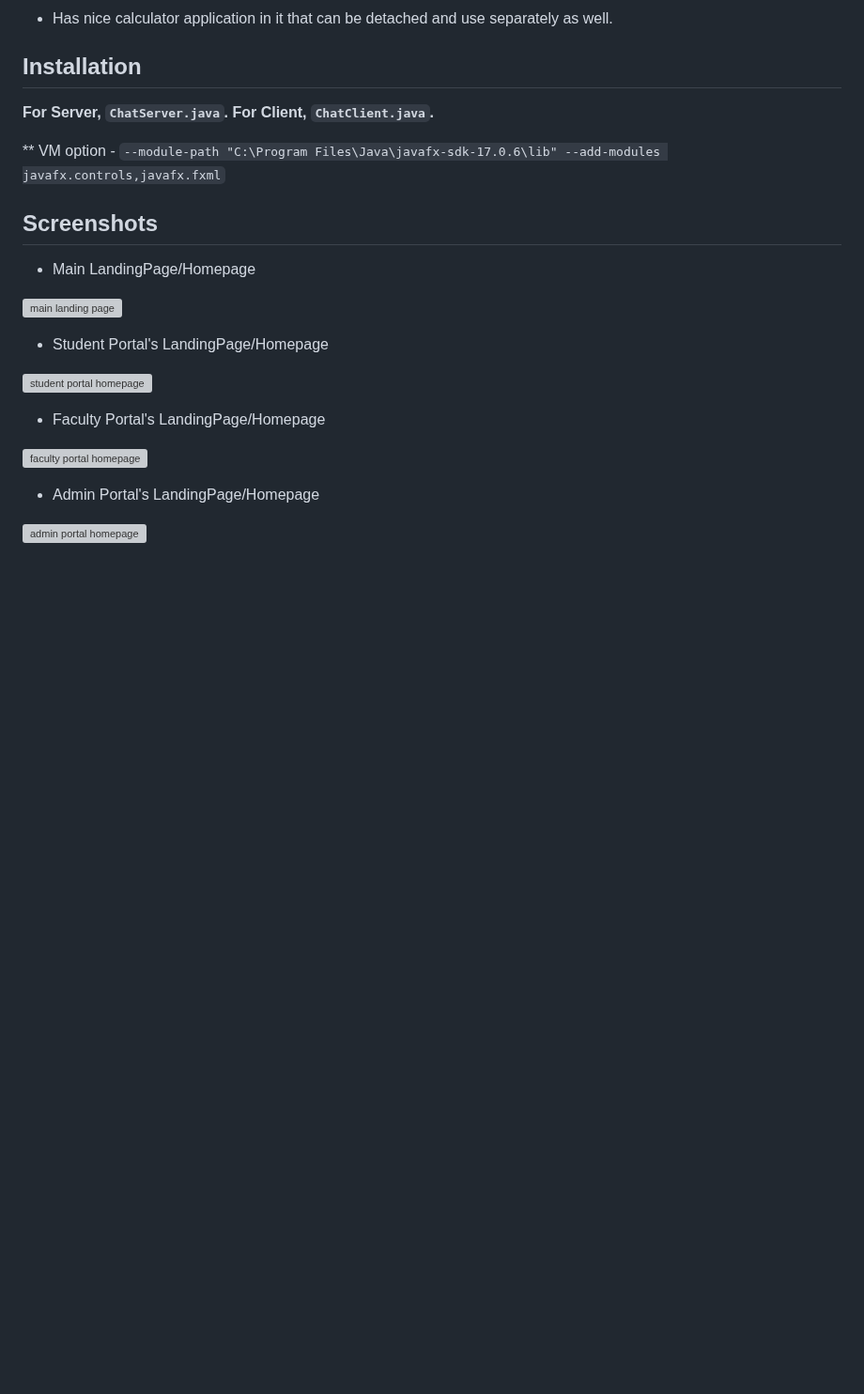
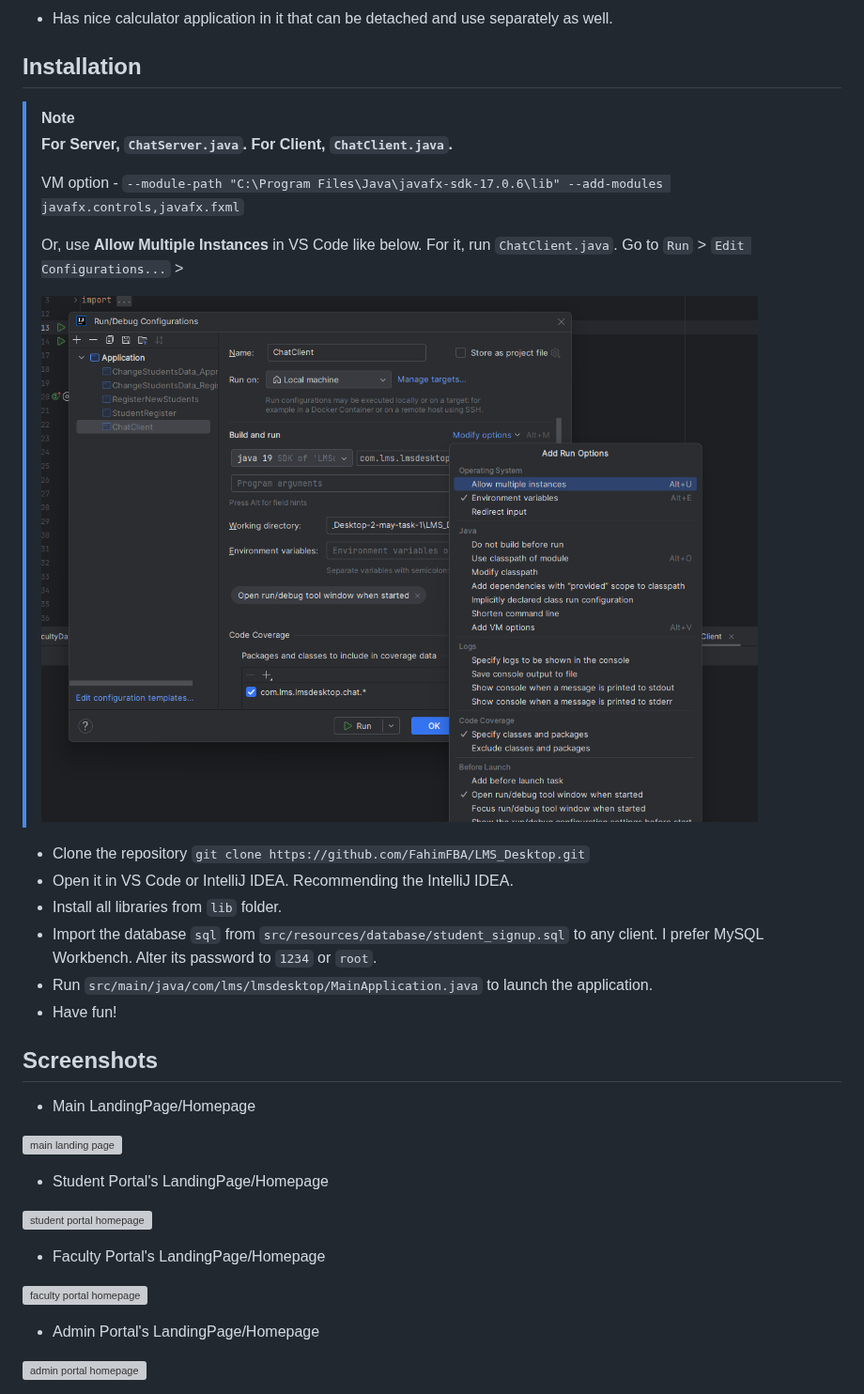
Before and after one commit to FahimFBA/LMS_Desktop, a Markdown page: README.md, the part around the change. Shown at 94% size. Drawn GitHub-style; pictures changed too: img/allowmultipleinstance.png (added); blank space fills up the shorter version; grey boxes are pictures that could not be loaded.

Commit message:
docs: installation

```diff
--- a/README.md
+++ b/README.md
@@ -19,10 +19,21 @@ A desktop application that lets the faculties, students and admin to interact wi
 ## Installation
 
 
+> [!NOTE]
+> **For Server, `ChatServer.java`. For Client, `ChatClient.java`.**
+>
+> VM option - `--module-path "C:\Program Files\Java\javafx-sdk-17.0.6\lib" --add-modules javafx.controls,javafx.fxml`
+>
+> Or, use **Allow Multiple Instances** in VS Code like below. For it, run `ChatClient.java`. Go to `Run` > `Edit Configurations...` >
+>
+> ![allow multiple instance](./img/allowmultipleinstance.png)
 
-**For Server, `ChatServer.java`. For Client, `ChatClient.java`.**
-
-** VM option - `--module-path "C:\Program Files\Java\javafx-sdk-17.0.6\lib" --add-modules javafx.controls,javafx.fxml`
+- Clone the repository `git clone https://github.com/FahimFBA/LMS_Desktop.git`
+- Open it in VS Code or IntelliJ IDEA. Recommending the IntelliJ IDEA.
+- Install all libraries from `lib` folder.
+- Import the database `sql` from `src/resources/database/student_signup.sql` to any client. I prefer MySQL Workbench. Alter its password to `1234` or `root`.
+- Run `src/main/java/com/lms/lmsdesktop/MainApplication.java` to launch the application.
+- Have fun!
 
 ## Screenshots
 
```
